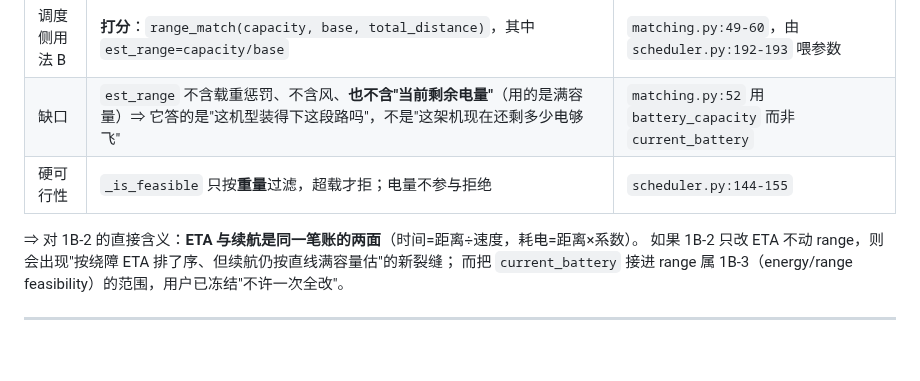
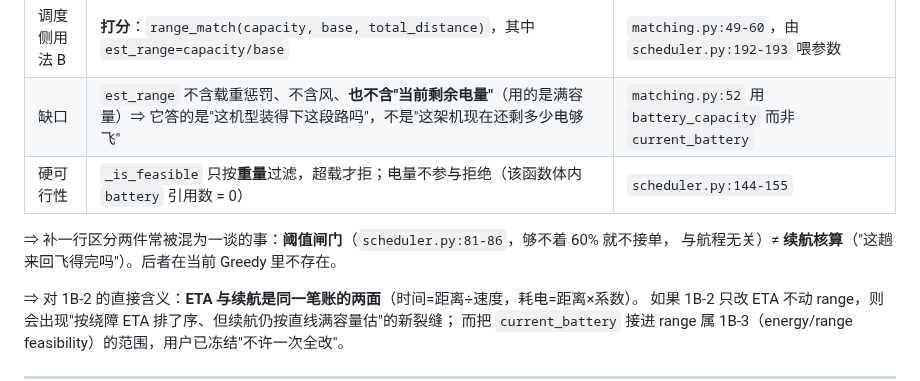
Before and after one commit to 159357yangjun/SwarmBalance, a Markdown page: docs/取证输出/phase1b2_eta_inventory.md, the part around the change. Rendered like a GitHub page; blank space fills up the shorter version.

Commit message:
docs(phase1B-2): inventory 补一行——阈值闸门与续航核算是两件事
上一笔里我把 scheduler.py:81-86 写成'门槛'、把 _is_feasible 写成'电量不参与拒绝'，两句都对但没点出
它们回答的是不同问题：前者是'电量够不够 60% 才允许接单'（与航程无关的阈值），后者是'这趟来回飞得完吗'
（续航核算，当前不存在）。这个区分决定 1B-3 的范围，所以当场补进同一份产物而不是留给记忆。

```diff
--- a/docs/取证输出/phase1b2_eta_inventory.md
+++ b/docs/取证输出/phase1b2_eta_inventory.md
@@ -70,7 +70,10 @@ urgency 阈值写死 `/300.0`、PSO 的 `_meters_per_step` 又独立算一遍
 | 调度侧用法 A | **门槛**：`current/capacity < min_battery_ratio(0.6)` ⇒ 该机本轮不接单 | `greedy/scheduler.py:81-86` |
 | 调度侧用法 B | **打分**：`range_match(capacity, base, total_distance)`，其中 `est_range=capacity/base` | `matching.py:49-60`，由 `scheduler.py:192-193` 喂参数 |
 | 缺口 | `est_range` 不含载重惩罚、不含风、**也不含"当前剩余电量"**（用的是满容量）⇒ 它答的是"这机型装得下这段路吗"，不是"这架机现在还剩多少电够飞" | `matching.py:52` 用 `battery_capacity` 而非 `current_battery` |
-| 硬可行性 | `_is_feasible` 只按**重量**过滤，超载才拒；电量不参与拒绝 | `scheduler.py:144-155` |
+| 硬可行性 | `_is_feasible` 只按**重量**过滤，超载才拒；电量不参与拒绝（该函数体内 `battery` 引用数 = 0） | `scheduler.py:144-155` |
+
+⇒ 补一行区分两件常被混为一谈的事：**阈值闸门**（`scheduler.py:81-86`，够不着 60% 就不接单，
+与航程无关）≠ **续航核算**（"这趟来回飞得完吗"）。后者在当前 Greedy 里不存在。
 
 ⇒ 对 1B-2 的直接含义：**ETA 与续航是同一笔账的两面**（时间=距离÷速度，耗电=距离×系数）。
 如果 1B-2 只改 ETA 不动 range，则会出现"按绕障 ETA 排了序、但续航仍按直线满容量估"的新裂缝；
```
